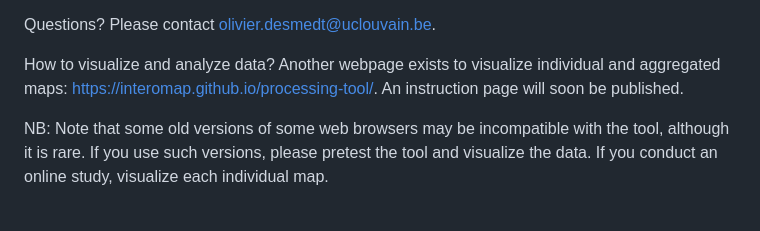
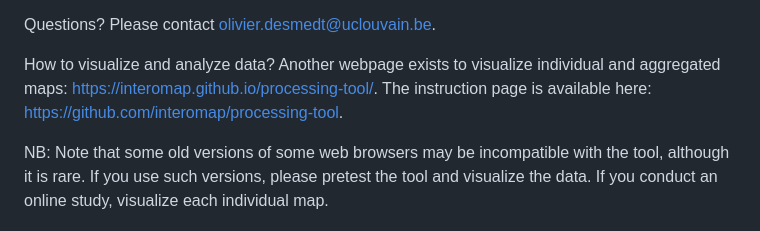
Before and after one commit to interomap/interomap-dist, a Markdown page: README.md, the part around the change. Rendered like a GitHub page.

```diff
--- a/README.md
+++ b/README.md
@@ -140,7 +140,8 @@ Please contact olivier.desmedt@uclouvain.be.
 
 How to visualize and analyze data?
 Another webpage exists to visualize individual and aggregated maps:
-https://interomap.github.io/processing-tool/. An instruction page will soon be published.
+https://interomap.github.io/processing-tool/. The instruction page is available
+here: https://github.com/interomap/processing-tool.
 
 NB: Note that some old versions of some web browsers may be incompatible with the
 tool, although it is rare. If you use such versions, please pretest the tool and
```
